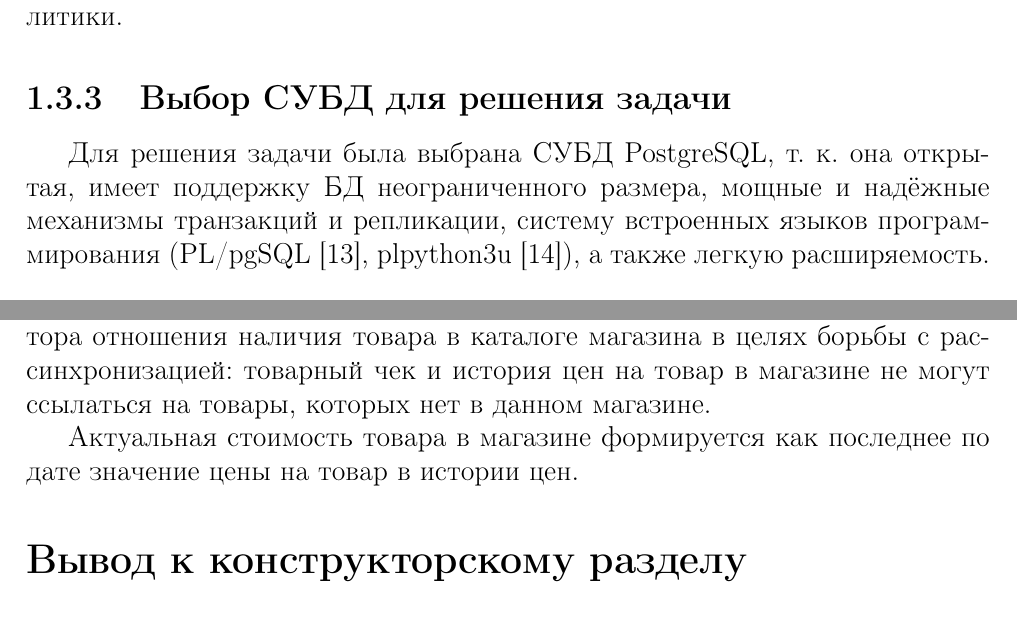
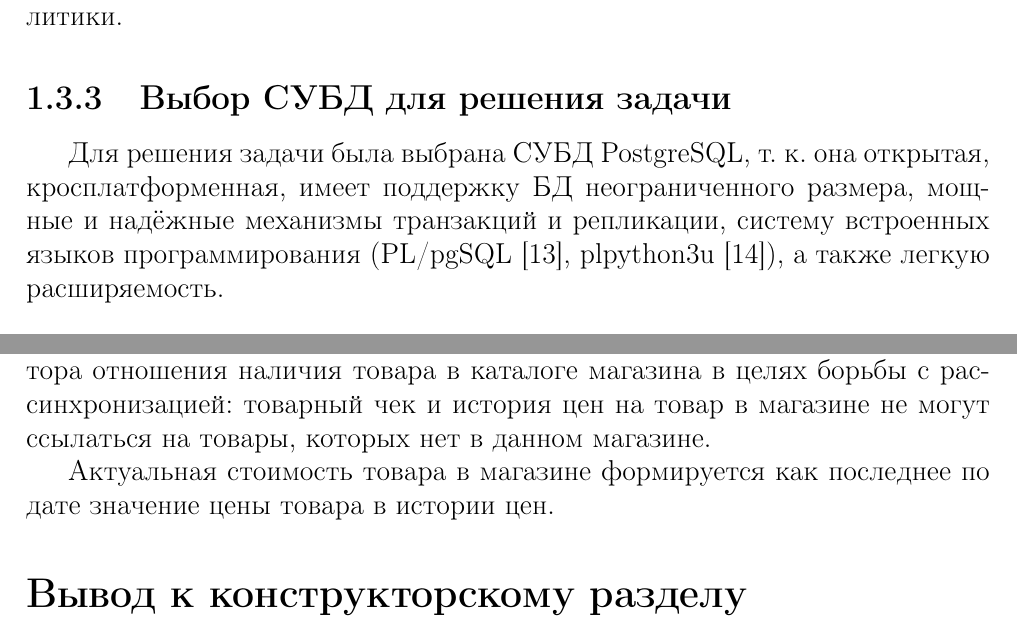
Before and after one commit to Yokud/DBCourseWork, a LaTeX document (docs/main.tex): two parts of pages 10 and 16 of 20, joined at a grey line, cut so that both start at the same text. Compiled offline with pdfLaTeX.

```diff
--- a/docs/main.tex
+++ b/docs/main.tex
@@ -334,7 +334,7 @@
 
 \subsection{Выбор СУБД для решения задачи}
 
-Для решения задачи была выбрана СУБД PostgreSQL, т. к. она открытая, имеет поддержку БД неограниченного размера, мощные и надёжные механизмы транзакций и репликации, систему встроенных языков программирования (PL/pgSQL \cite{plpgsql}, plpython3u \cite{plpython3u}), а также легкую расширяемость.
+Для решения задачи была выбрана СУБД PostgreSQL, т. к. она открытая, кросплатформенная, имеет поддержку БД неограниченного размера, мощные и надёжные механизмы транзакций и репликации, систему встроенных языков программирования (PL/pgSQL \cite{plpgsql}, plpython3u \cite{plpython3u}), а также легкую расширяемость.
 
 \section{Методы построения линии тренда}
 
@@ -502,7 +502,7 @@
 ""\newline\indent
 Таблицы \textbf{SaleReceiptPosition} и \textbf{CostStory} содержат поле идентификатора отношения наличия товара в каталоге магазина в целях борьбы с рассинхронизацией: товарный чек и история цен на товар в магазине не могут ссылаться на товары, которых нет в данном магазине.
 
-Актуальная стоимость товара в магазине формируется как последнее по дате значение цены на товар в истории цен.
+Актуальная стоимость товара в магазине формируется как последнее по дате значение цены товара в истории цен.
 
 \section*{Вывод к конструкторскому разделу}
 \addcontentsline{toc}{section}{Вывод к конструкторскому разделу}
```
Also changed, not shown: docs/imgs/ER.drawio.pdf, docs/imgs/ER.drawio.png, docs/main.pdf, 2 other files.
